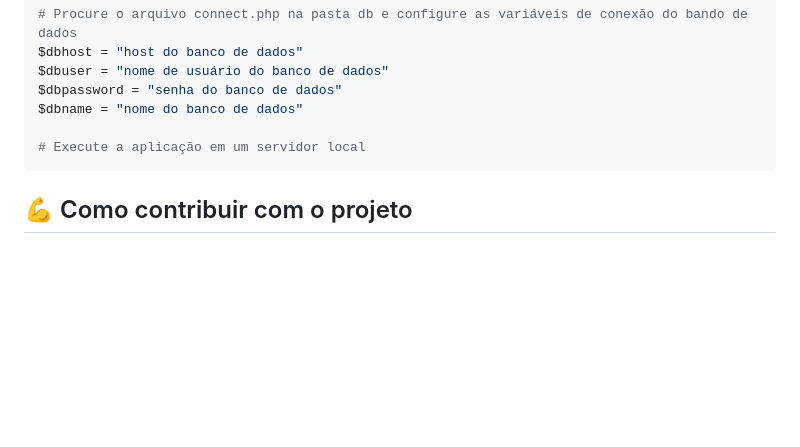
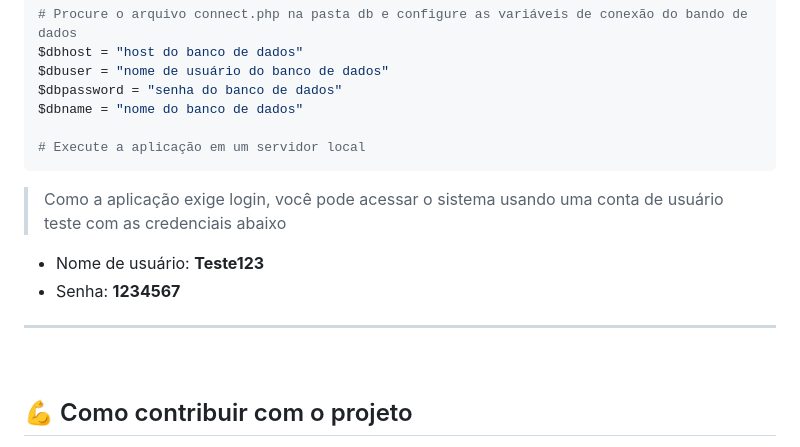
Before and after one commit to JohnPetros/memory-game, a Markdown page: README.md, the part around the change. Drawn GitHub-style; blank space fills up the shorter version.

````diff
--- a/README.md
+++ b/README.md
@@ -157,6 +157,13 @@ $dbname = "nome do banco de dados"
 # Execute a aplicação em um servidor local
 ```
 
+ > Como a aplicação exige login, você pode acessar o sistema usando uma conta de usuário teste com as credenciais abaixo
+ - Nome de usuário: **Teste123**
+ - Senha: **1234567**
+
+---
+<br>
+
 ## 💪 Como contribuir com o projeto
 
 1. Faça um **fork** do projeto.
````
